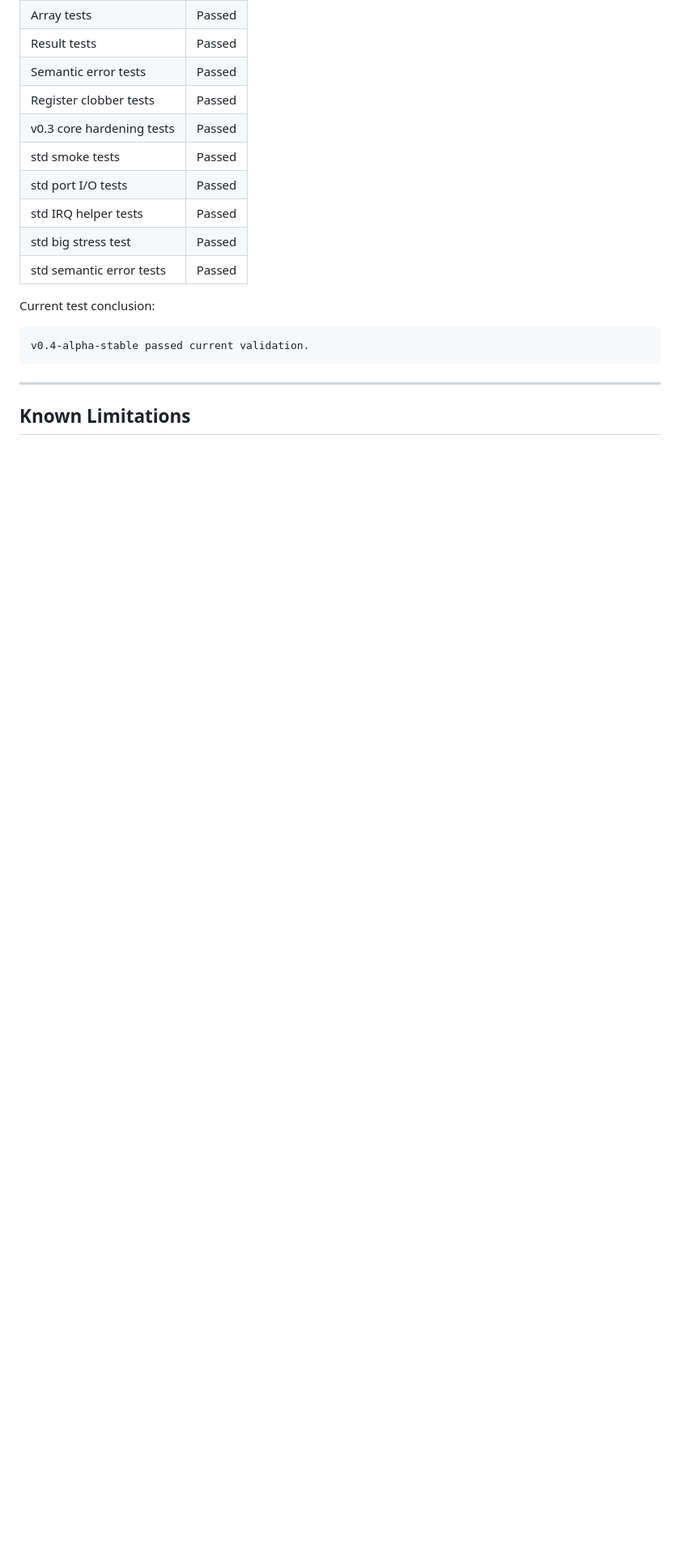
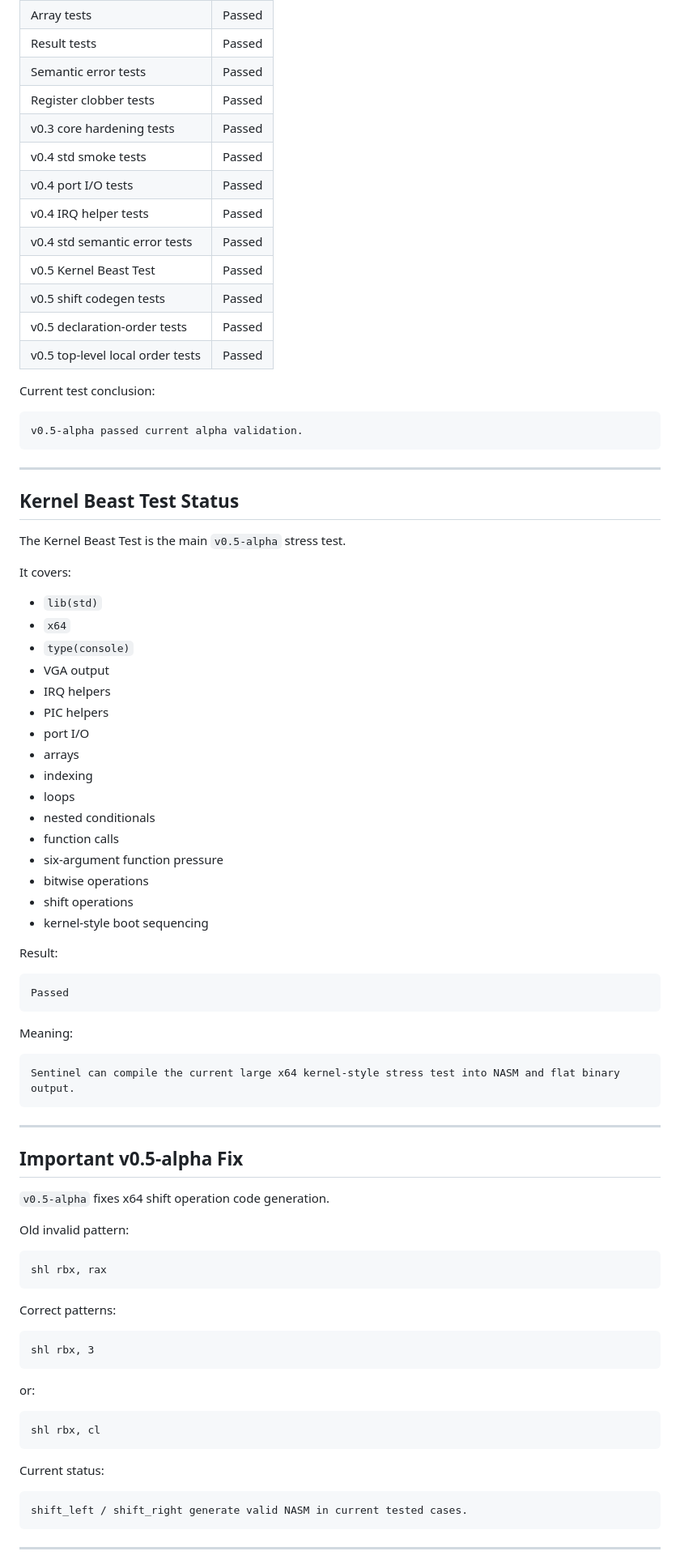
Before and after one commit to kotarimorm/SENTINEL_LANG, a Markdown page: status.md, the part around one of its changes. Shown at 81% size. GitHub-like rendering; blank space fills up the shorter version.

````diff
--- a/status.md
+++ b/status.md
@@ -162,18 +282,87 @@ lib(std) is x64-only in v0.4-alpha-stable.
 | Semantic error tests | Passed |
 | Register clobber tests | Passed |
 | v0.3 core hardening tests | Passed |
-| std smoke tests | Passed |
-| std port I/O tests | Passed |
-| std IRQ helper tests | Passed |
-| std big stress test | Passed |
-| std semantic error tests | Passed |
+| v0.4 std smoke tests | Passed |
+| v0.4 port I/O tests | Passed |
+| v0.4 IRQ helper tests | Passed |
+| v0.4 std semantic error tests | Passed |
+| v0.5 Kernel Beast Test | Passed |
+| v0.5 shift codegen tests | Passed |
+| v0.5 declaration-order tests | Passed |
+| v0.5 top-level local order tests | Passed |
 
 Current test conclusion:
 
 ```text
-v0.4-alpha-stable passed current validation.
+v0.5-alpha passed current alpha validation.
 ```
 
 ---
 
-## Known Limitations
+## Kernel Beast Test Status
+
+The Kernel Beast Test is the main `v0.5-alpha` stress test.
+
+It covers:
+
+- `lib(std)`
+- `x64`
+- `type(console)`
+- VGA output
+- IRQ helpers
+- PIC helpers
+- port I/O
+- arrays
+- indexing
+- loops
+- nested conditionals
+- function calls
+- six-argument function pressure
+- bitwise operations
+- shift operations
+- kernel-style boot sequencing
+
+Result:
+
+```text
+Passed
+```
+
+Meaning:
+
+```text
+Sentinel can compile the current large x64 kernel-style stress test into NASM and flat binary output.
+```
+
+---
+
+## Important v0.5-alpha Fix
+
+`v0.5-alpha` fixes x64 shift operation code generation.
+
+Old invalid pattern:
+
+```asm
+shl rbx, rax
+```
+
+Correct patterns:
+
+```asm
+shl rbx, 3
+```
+
+or:
+
+```asm
+shl rbx, cl
+```
+
+Current status:
+
+```text
+shift_left / shift_right generate valid NASM in current tested cases.
+```
+
+---
+
````
Also changed, not shown: other parts of status.md (+262 -111 lines).
